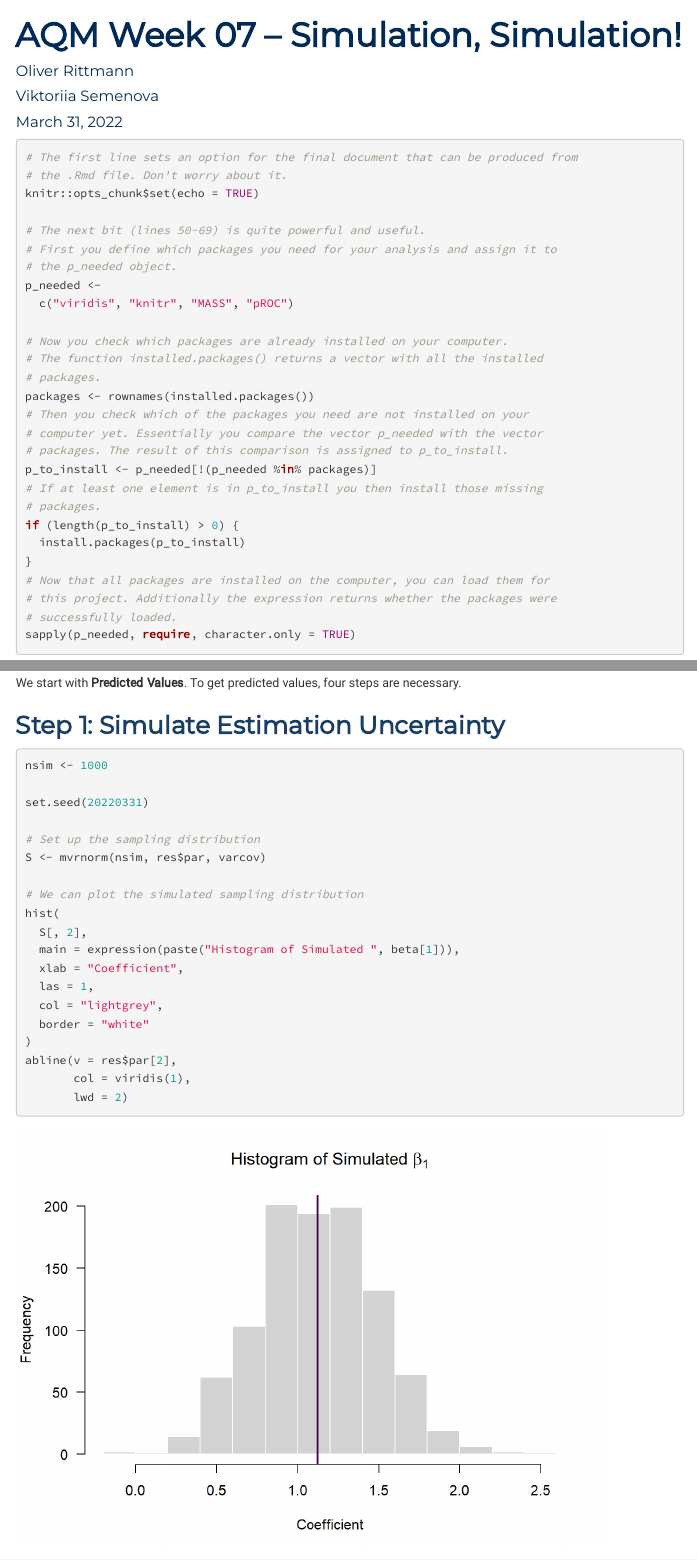
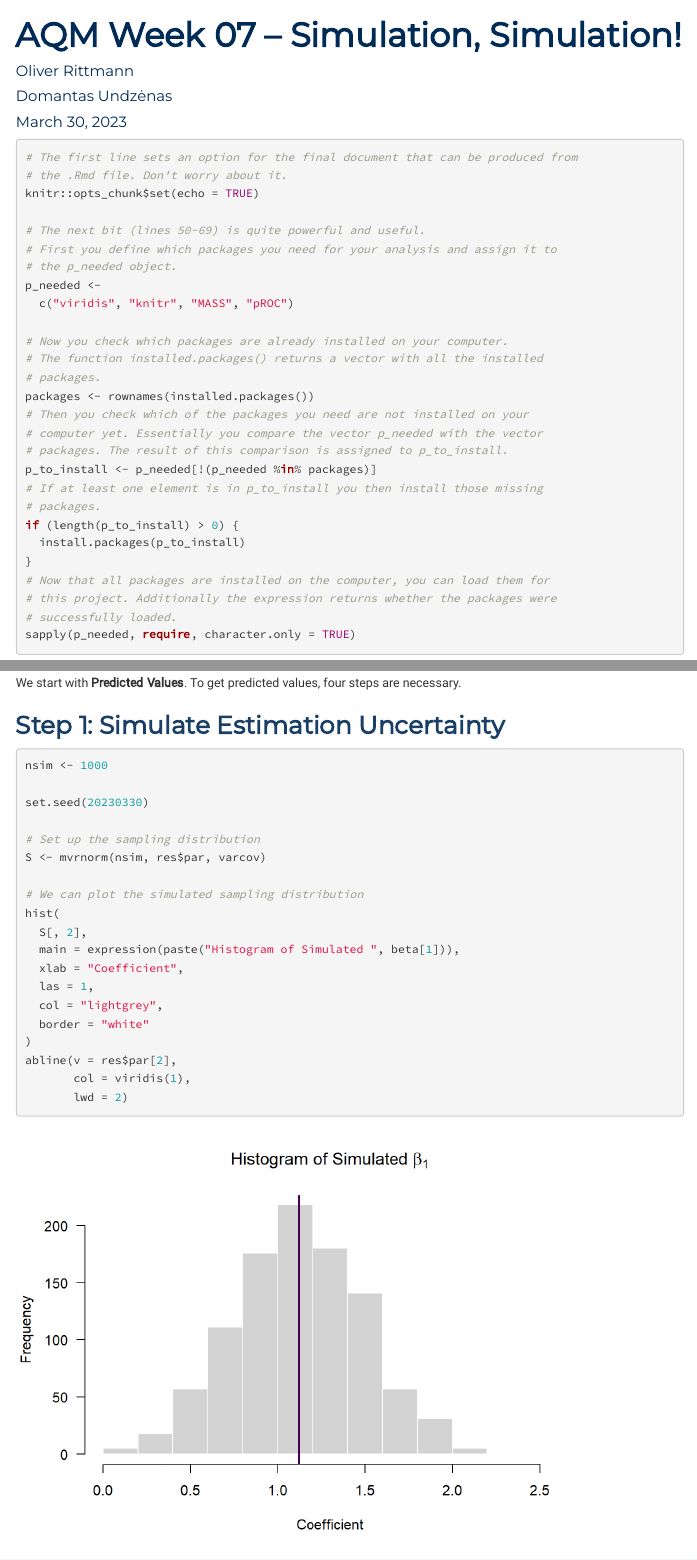
Before and after one commit to uni-mannheim-aqm-2023/week07_simulation, an R Markdown document (AQM2022_week07.Rmd): the page in a window 1100 px wide, from its top, and a second part further down, joined at a grey line. The pictures show the output file AQM2022_week07.html that the author committed with the source, opened offline; menus at the side of the page are left out.

Commit message:
2023 setup

```diff
--- a/AQM2022_week07.Rmd
+++ b/AQM2022_week07.Rmd
@@ -2,19 +2,19 @@
 title: "AQM Week 07 -- Simulation, Simulation!"
 author:
   - Oliver Rittmann
-  - Viktoriia Semenova
-date: "March 31, 2022"
+  - Domantas Undzėnas
+date: "March 30, 2023"
 output:
+  pdf_document:
+    toc: yes
+  html_notebook:
+    toc: true
+    toc_float: true
+    css: css/lab.css
   html_document:
     toc: true
     toc_float: true
     css: css/lab.css
-  html_notebook:
-    toc: true
-    toc_float: true
-    css: css/lab.css
-  pdf_document:
-    toc: yes
 header-includes:
    - \usepackage[default]{sourcesanspro}
    - \usepackage[T1]{fontenc}
@@ -203,7 +203,7 @@ We start with **Predicted Values**. To get predicted values, four steps are nece
 
 nsim <- 1000
 
-set.seed(20220331)
+set.seed(20230330)
 
 # Set up the sampling distribution
 S <- mvrnorm(nsim, res$par, varcov)
```
Also changed, not shown: AQM2022_week07.html, AQM2022_week07.pdf, AQM2022_week07.Rmd (6 more changed lines).
